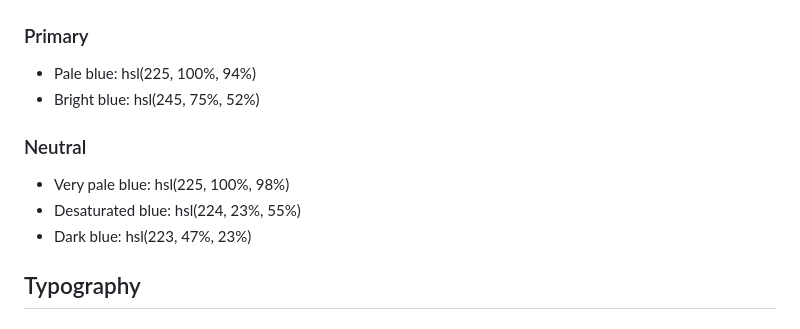
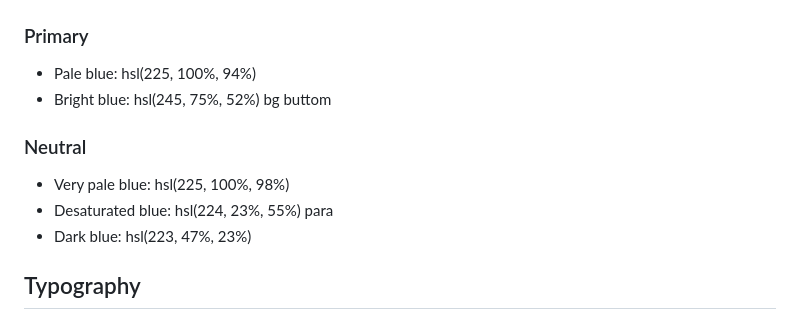
Before and after one commit to GannouniMariem/Order-summary-card, a Markdown page: style-guide.md, the part around the change. GitHub-like rendering.

```diff
--- a/style-guide.md
+++ b/style-guide.md
@@ -12,12 +12,12 @@ The designs were created to the following widths:
 ### Primary
 
 - Pale blue: hsl(225, 100%, 94%)
-- Bright blue: hsl(245, 75%, 52%)
+- Bright blue: hsl(245, 75%, 52%) bg buttom
 
 ### Neutral
 
 - Very pale blue: hsl(225, 100%, 98%)
-- Desaturated blue: hsl(224, 23%, 55%)
+- Desaturated blue: hsl(224, 23%, 55%) para
 - Dark blue: hsl(223, 47%, 23%)
 
 ## Typography
```
Also changed, not shown: README-template.md (+5 -54 lines), Screenshot.png (added), 2 other files.
